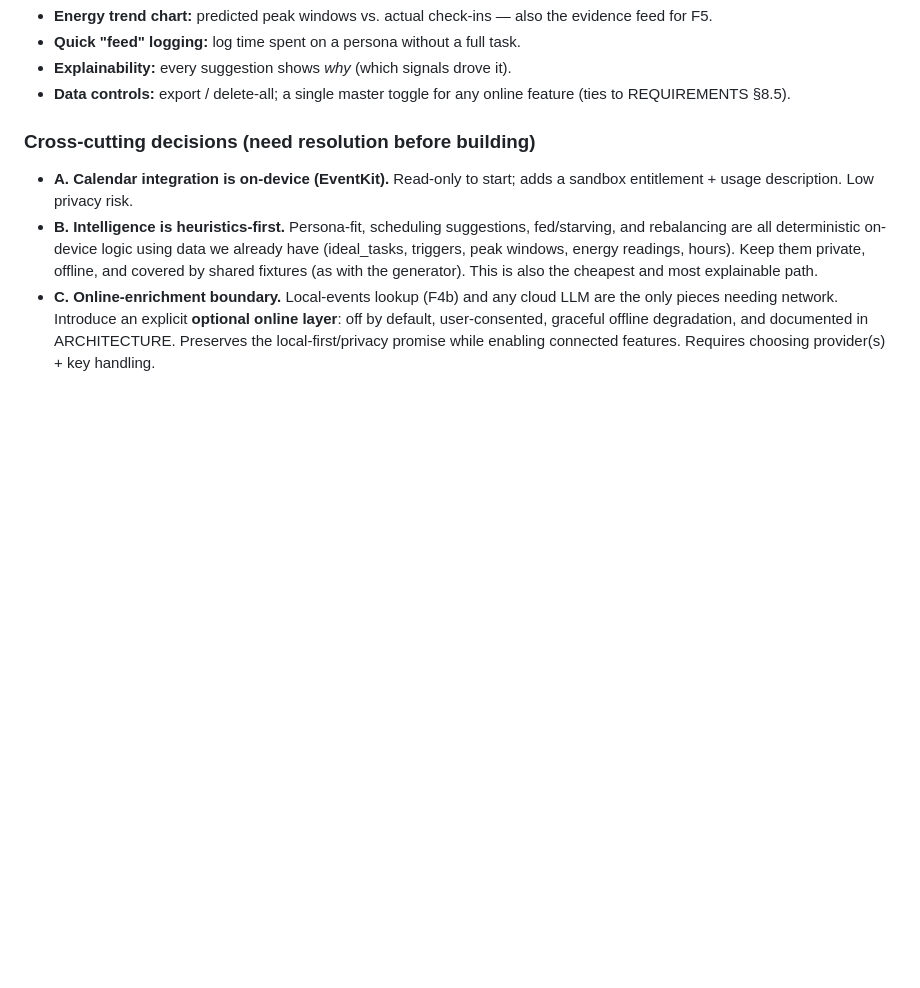
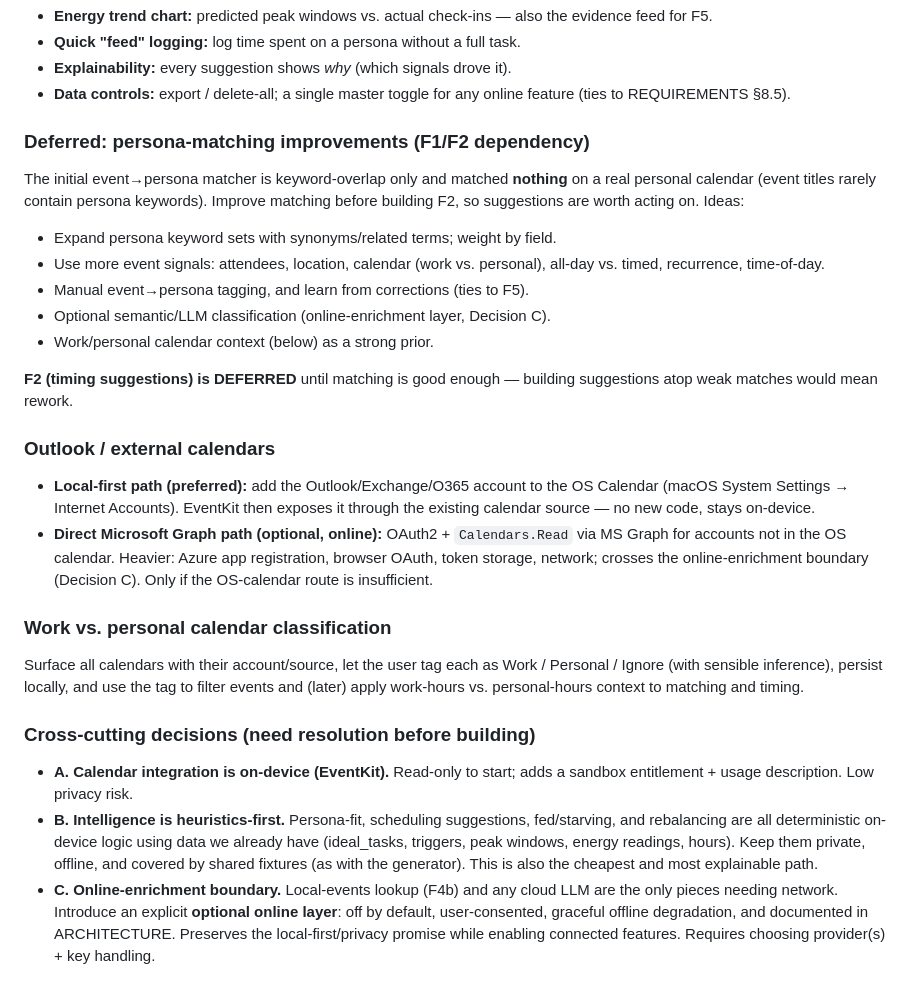
Before and after one commit to joey-carlson/multitudesv2, a Markdown page: PARKING_LOT.md, the part around the change. Drawn GitHub-style; blank space fills up the shorter version.

Commit message:
docs: defer F2 + persona-matching improvements; add calendar work/personal + Outlook notes

```diff
--- a/PARKING_LOT.md
+++ b/PARKING_LOT.md
@@ -63,6 +63,39 @@ enrichment.
 - **Explainability:** every suggestion shows *why* (which signals drove it).
 - **Data controls:** export / delete-all; a single master toggle for any online
   feature (ties to REQUIREMENTS §8.5).
+
+### Deferred: persona-matching improvements (F1/F2 dependency)
+
+The initial event→persona matcher is keyword-overlap only and matched **nothing**
+on a real personal calendar (event titles rarely contain persona keywords).
+Improve matching before building F2, so suggestions are worth acting on. Ideas:
+- Expand persona keyword sets with synonyms/related terms; weight by field.
+- Use more event signals: attendees, location, calendar (work vs. personal),
+  all-day vs. timed, recurrence, time-of-day.
+- Manual event→persona tagging, and learn from corrections (ties to F5).
+- Optional semantic/LLM classification (online-enrichment layer, Decision C).
+- Work/personal calendar context (below) as a strong prior.
+
+**F2 (timing suggestions) is DEFERRED** until matching is good enough — building
+suggestions atop weak matches would mean rework.
+
+### Outlook / external calendars
+
+- **Local-first path (preferred):** add the Outlook/Exchange/O365 account to the
+  OS Calendar (macOS System Settings → Internet Accounts). EventKit then exposes
+  it through the existing calendar source — no new code, stays on-device.
+- **Direct Microsoft Graph path (optional, online):** OAuth2 + `Calendars.Read`
+  via MS Graph for accounts not in the OS calendar. Heavier: Azure app
+  registration, browser OAuth, token storage, network; crosses the
+  online-enrichment boundary (Decision C). Only if the OS-calendar route is
+  insufficient.
+
+### Work vs. personal calendar classification
+
+Surface all calendars with their account/source, let the user tag each as
+Work / Personal / Ignore (with sensible inference), persist locally, and use the
+tag to filter events and (later) apply work-hours vs. personal-hours context to
+matching and timing.
 
 ### Cross-cutting decisions (need resolution before building)
 
```
